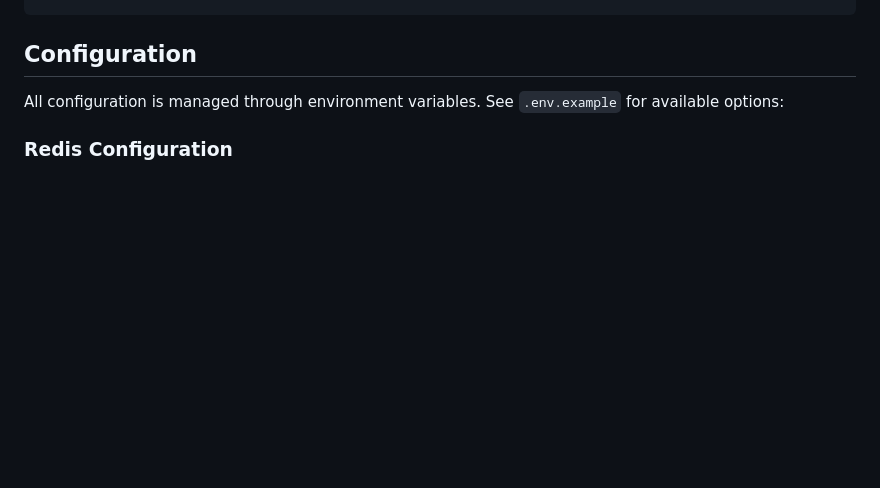
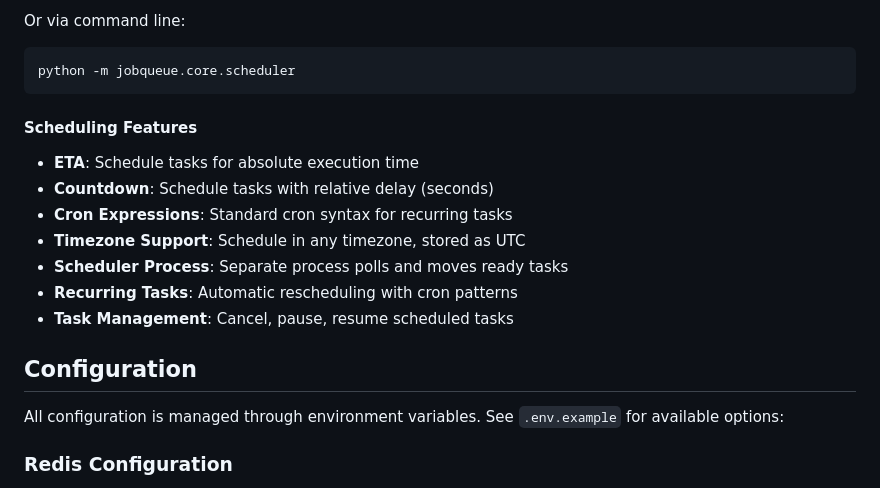
Before and after one commit to horacenjoroge/Distributed-Job-Queue-with-Rate-Limiting---Priority-Scheduling, a Markdown page: README.md, the part around one of its changes. Drawn GitHub-style; blank space fills up the shorter version.

````diff
--- a/README.md
+++ b/README.md
@@ -280,3 +360,19 @@ curl -X DELETE http://localhost:8000/queues/default/rate-limit
+Or via command line:
+
+```bash
+python -m jobqueue.core.scheduler
+```
+
+#### Scheduling Features
+
+- **ETA**: Schedule tasks for absolute execution time
+- **Countdown**: Schedule tasks with relative delay (seconds)
+- **Cron Expressions**: Standard cron syntax for recurring tasks
+- **Timezone Support**: Schedule in any timezone, stored as UTC
+- **Scheduler Process**: Separate process polls and moves ready tasks
+- **Recurring Tasks**: Automatic rescheduling with cron patterns
+- **Task Management**: Cancel, pause, resume scheduled tasks
+
 ## Configuration
 
 All configuration is managed through environment variables. See `.env.example` for available options:
````
Also changed, not shown: other parts of README.md (+80 -0 lines).
